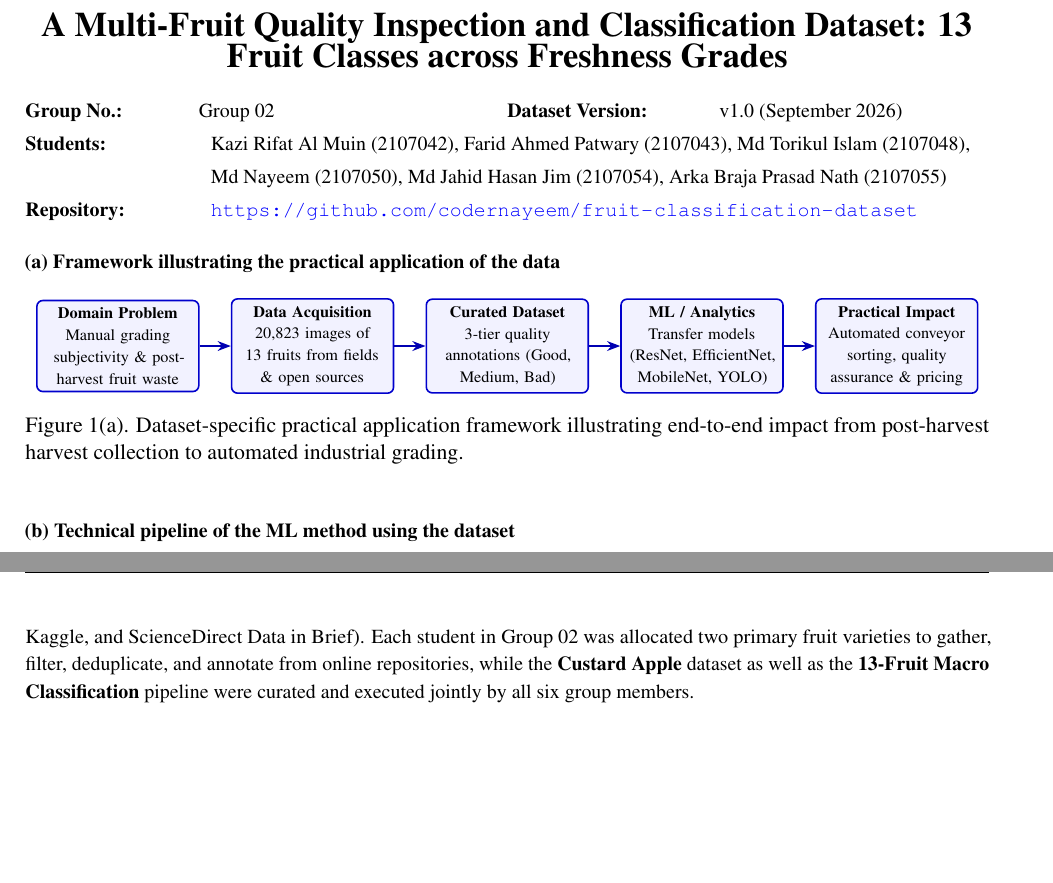
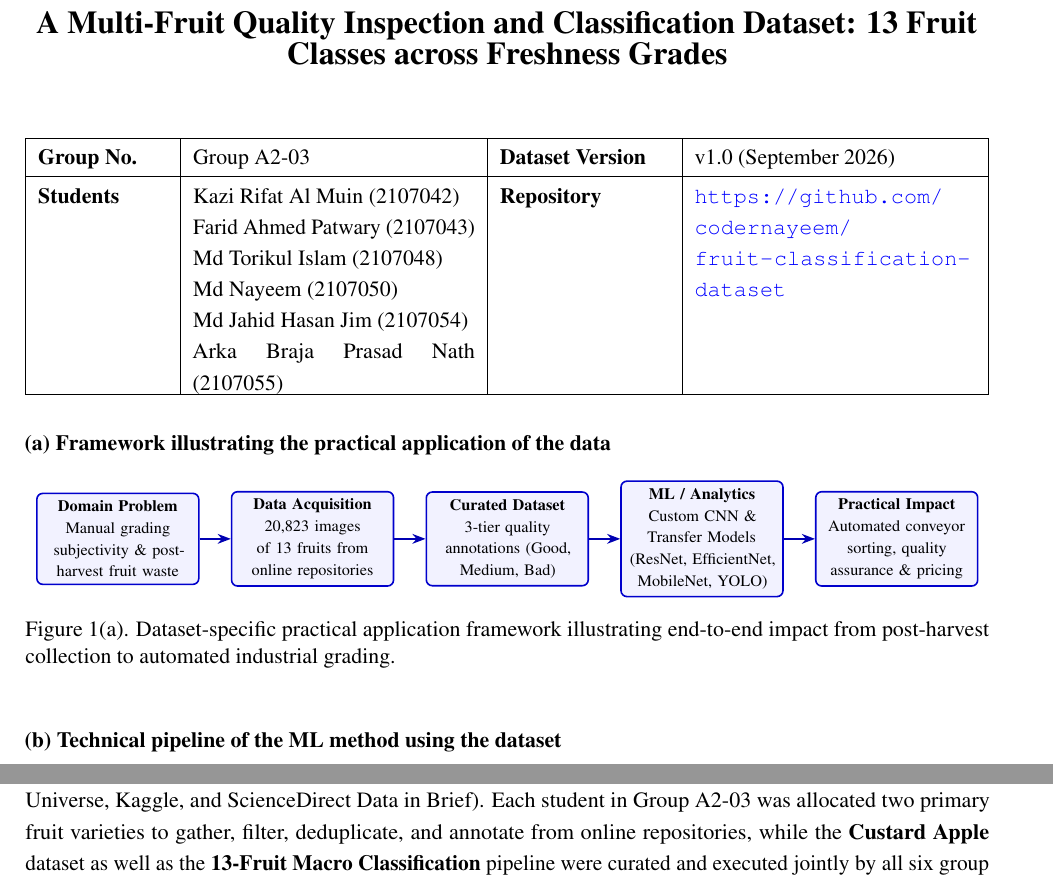
Before and after one commit to codernayeem/fruit-classification-dataset, a LaTeX document (report/main.tex): two parts of pages 1 and 7 of 123 before the commit and two parts of pages 1 and 7 of 124 after it, joined at a grey line, cut so that both start at the same text, the shorter picture padded with empty space. Compiled offline with pdfLaTeX.

Commit message:
some fix

```diff
--- a/report/main.tex
+++ b/report/main.tex
@@ -4,8 +4,7 @@
 \usepackage[margin=20mm]{geometry}
 
 % --- Typography & Font Setup ---
-\usepackage{times}              % Times New Roman equivalent for body text
-\usepackage{helvet}             % Arial/Helvetica equivalent for headings
+\usepackage{times}              % Times New Roman for entire document
 \usepackage[T1]{fontenc}
 \usepackage[utf8]{inputenc}
 \usepackage{microtype}
@@ -34,13 +33,13 @@
 \usepackage{fancyhdr}
 \usepackage[colorlinks=true, linkcolor=blue, urlcolor=blue, citecolor=blue]{hyperref}
 
-% --- Section Heading Formatting (Arial-like Sans-Serif) ---
+% --- Section Heading Formatting (Times New Roman) ---
 \titleformat{\section}
-  {\sffamily\large\bfseries}{\thesection.}{0.5em}{}
+  {\large\bfseries}{\thesection.}{0.5em}{}
 \titleformat{\subsection}
-  {\sffamily\normalsize\bfseries}{\thesubsection}{0.5em}{}
+  {\normalsize\bfseries}{\thesubsection}{0.5em}{}
 \titleformat{\subsubsection}
-  {\sffamily\normalsize\bfseries}{\thesubsubsection}{0.5em}{}
+  {\normalsize\bfseries}{\thesubsubsection}{0.5em}{}
 
 % --- Table Helpers ---
 \newcolumntype{L}[1]{>{\raggedright\arraybackslash}p{#1}}
@@ -50,8 +49,8 @@
 % --- Running Header & Footer ---
 \pagestyle{fancy}
 \fancyhf{}
-\fancyhead[L]{\footnotesize\textsf{CSE 4112: Machine Learning Laboratory \textbar\ Dataset Report}}
-\fancyhead[R]{\footnotesize\textsf{\thepage}}
+\fancyhead[L]{\footnotesize CSE 4112: Machine Learning Laboratory \textbar\ Dataset Report}
+\fancyhead[R]{\footnotesize\thepage}
 \renewcommand{\headrulewidth}{0.4pt}
 
 \begin{document}
@@ -62,7 +61,3 @@
 \thispagestyle{plain}
 \begin{center}
 {\large\textbf{Khulna University of Engineering \& Technology}}\\[2pt]
-{\large\textbf{Department of Computer Science and Engineering}}\\[2pt]
-{\large\textbf{CSE 4112: Machine Learning Laboratory}}\\[8pt]
-{\Large\textbf{DATASET REPORT}}\\[5pt]
-{\LARGE\textbf{A Multi-Fruit Quality Inspection and Classification Dataset: 13 Fruit Classes across Freshness Grades}}\\[10pt]
@@ -69,14 +67,46 @@
+{\fontsize{16pt}{20pt}\textbf{A Multi-Fruit Quality Inspection and Classification Dataset: 13 Fruit Classes across Freshness Grades}}\\[30pt]
 \end{center}
-
-\noindent\small
-\begin{tabular}{@{}p{0.18\textwidth}@{}p{0.32\textwidth}@{}p{0.22\textwidth}@{}p{0.28\textwidth}@{}}
-\textbf{Group No.:} & Group 02 & \textbf{Dataset Version:} & v1.0 (September 2026) \\
-\textbf{Students:} & \multicolumn{3}{l}{Kazi Rifat Al Muin (2107042), Farid Ahmed Patwary (2107043), Md Torikul Islam (2107048),} \\
-& \multicolumn{3}{l}{Md Nayeem (2107050), Md Jahid Hasan Jim (2107054), Arka Braja Prasad Nath (2107055)} \\
-\textbf{Repository:} & \multicolumn{3}{l}{\url{https://github.com/codernayeem/fruit-classification-dataset}} \\
-\end{tabular}
-
-\vspace{0.25cm}
+\vspace{0.5em}
+
+\noindent
+\begin{tabularx}{\textwidth}{|p{2.3cm}|X|p{3.0cm}|X|}
+\hline
+
+\textbf{Group No.}
+&
+Group A2-03
+&
+\textbf{Dataset Version}
+&
+v1.0 (September 2026)
+\\
+\hline
+
+\textbf{Students}
+&
+\parbox[t]{\linewidth}{
+Kazi Rifat Al Muin (2107042)\\
+Farid Ahmed Patwary (2107043)\\
+Md Torikul Islam (2107048)\\
+Md Nayeem (2107050)\\
+Md Jahid Hasan Jim (2107054)\\
+Arka Braja Prasad Nath (2107055)
+}
+&
+\textbf{Repository}
+&
+\parbox[t]{\linewidth}{
+\url{https://github.com/}\\
+\url{codernayeem/}\\
+\url{fruit-classification-}\\
+\url{dataset}
+}
+\\
+\hline
+
+\end{tabularx}
+
+\vspace{1.2em}
 \noindent\textbf{(a) Framework illustrating the practical application of the data}
 \begin{figure}[H]
 \centering
@@ -85,9 +115,9 @@
     arrow/.style={-{Stealth[scale=1.0]}, thick, color=blue!70!black}
 ]
 \node[box] (b1) {\textbf{Domain Problem}\\Manual grading subjectivity \& post-harvest fruit waste};
-\node[box, right=0.55cm of b1] (b2) {\textbf{Data Acquisition}\\20,823 images of 13 fruits from fields \& open sources};
+\node[box, right=0.55cm of b1] (b2) {\textbf{Data Acquisition}\\20,823 images of 13 fruits from online repositories};
 \node[box, right=0.55cm of b2] (b3) {\textbf{Curated Dataset}\\3-tier quality annotations (Good, Medium, Bad)};
-\node[box, right=0.55cm of b3] (b4) {\textbf{ML / Analytics}\\Transfer models (ResNet, EfficientNet, MobileNet, YOLO)};
+\node[box, right=0.55cm of b3] (b4) {\textbf{ML / Analytics}\\Custom CNN \& Transfer Models (ResNet, EfficientNet, MobileNet, YOLO)};
 \node[box, right=0.55cm of b4] (b5) {\textbf{Practical Impact}\\Automated conveyor sorting, quality assurance \& pricing};
 
 \draw[arrow] (b1) -- (b2);
@@ -95,10 +125,10 @@
 \draw[arrow] (b3) -- (b4);
 \draw[arrow] (b4) -- (b5);
 \end{tikzpicture}
-\caption*{Figure 1(a). Dataset-specific practical application framework illustrating end-to-end impact from post-harvest harvest collection to automated industrial grading.}
-\end{figure}
-
-\vspace{0.1cm}
+\caption*{Figure 1(a). Dataset-specific practical application framework illustrating end-to-end impact from post-harvest collection to automated industrial grading.}
+\end{figure}
+
+\vspace{0.15cm}
 \noindent\textbf{(b) Technical pipeline of the ML method using the dataset}
 \begin{figure}[H]
 \centering
@@ -339,7 +369,7 @@ Table~\ref{tab:data-dictionary} outlines the schema and attribute definitions fo
 \subsection{Dataset Composition and Descriptive Overview}
 The complete curated dataset comprises \textbf{20,823 RGB images} spanning 13 economically and agriculturally significant fruit varieties, annotated across 3 quality tiers (\texttt{good}, \texttt{medium}, \texttt{bad}).
 
-All images were curated entirely from published open scientific data repositories (Mendeley Data, Roboflow Universe, Kaggle, and ScienceDirect Data in Brief). Each student in Group 02 was allocated two primary fruit varieties to gather, filter, deduplicate, and annotate from online repositories, while the \textbf{Custard Apple} dataset as well as the \textbf{13-Fruit Macro Classification} pipeline were curated and executed jointly by all six group members.
+All images were curated entirely from published open scientific data repositories (Mendeley Data, Roboflow Universe, Kaggle, and ScienceDirect Data in Brief). Each student in Group A2-03 was allocated two primary fruit varieties to gather, filter, deduplicate, and annotate from online repositories, while the \textbf{Custard Apple} dataset as well as the \textbf{13-Fruit Macro Classification} pipeline were curated and executed jointly by all six group members.
 
 Table~\ref{tab:dataset-per-person} summarizes the distribution of images by fruit variety, assigned student curator, and quality grades. Table~\ref{tab:dataset-provenance-breakdown} provides the complete provenance breakdown documenting the exact number of contributed images per online reference source.
 
```
Also changed, not shown: report/main.tex (7 more changed lines).
